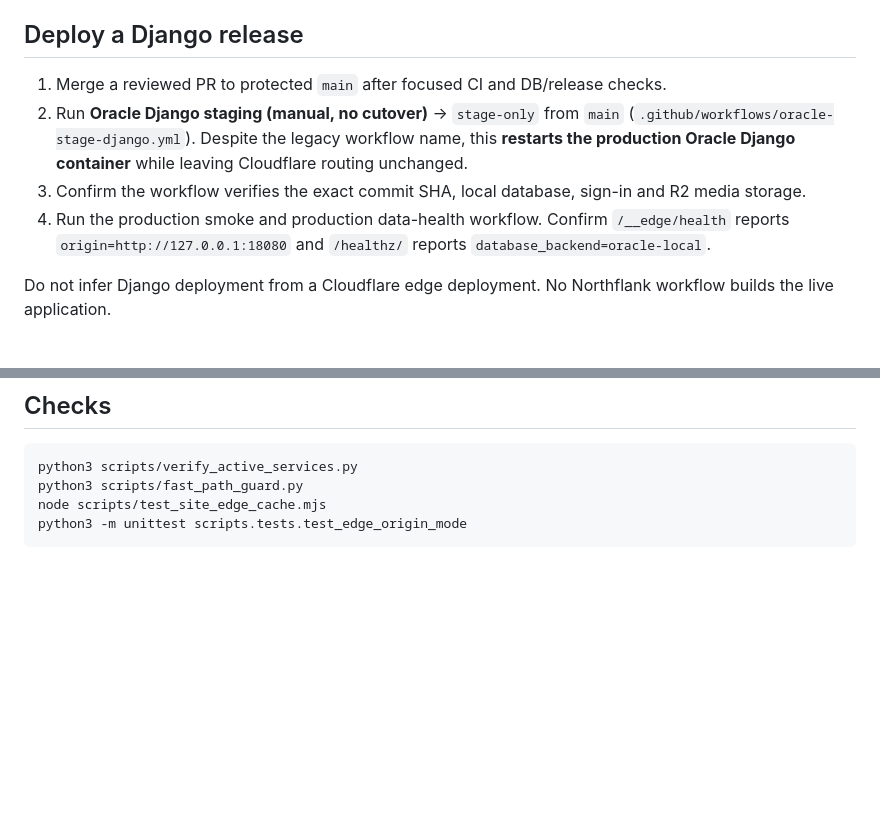
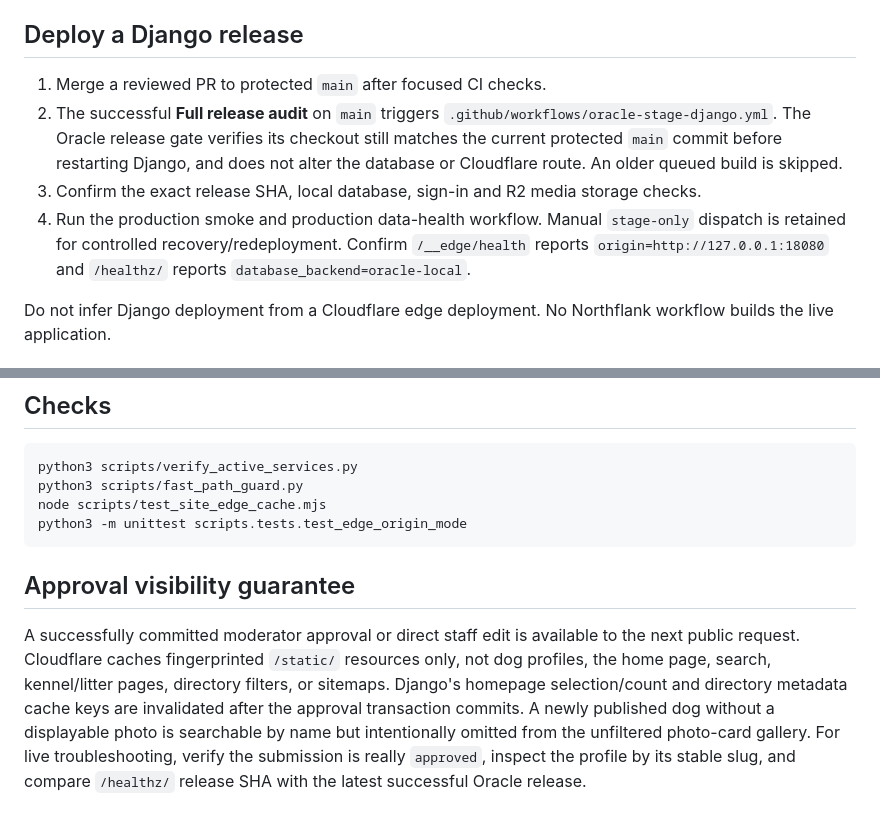
Before and after one commit to eghosa001/canecorsoancestry, a Markdown page: docs/PRODUCTION_DEPLOYMENT.md, 2 parts joined by grey strips. Rendered like a GitHub page; blank space fills up the shorter version.

Commit message:
Document post-approval visibility and CI-gated Oracle application releases

````diff
--- a/docs/PRODUCTION_DEPLOYMENT.md
+++ b/docs/PRODUCTION_DEPLOYMENT.md
@@ -15,10 +15,10 @@ Source of truth: `infra/active-services.json` and `scripts/verify_active_service
 
 ## Deploy a Django release
 
-1. Merge a reviewed PR to protected `main` after focused CI and DB/release checks.
-2. Run **Oracle Django staging (manual, no cutover)** → `stage-only` from `main` (`.github/workflows/oracle-stage-django.yml`). Despite the legacy workflow name, this **restarts the production Oracle Django container** while leaving Cloudflare routing unchanged.
-3. Confirm the workflow verifies the exact commit SHA, local database, sign-in and R2 media storage.
-4. Run the production smoke and production data-health workflow. Confirm `/__edge/health` reports `origin=http://127.0.0.1:18080` and `/healthz/` reports `database_backend=oracle-local`.
+1. Merge a reviewed PR to protected `main` after focused CI checks.
+2. The successful **Full release audit** on `main` triggers `.github/workflows/oracle-stage-django.yml`. The Oracle release gate verifies its checkout still matches the current protected `main` commit before restarting Django, and does not alter the database or Cloudflare route. An older queued build is skipped.
+3. Confirm the exact release SHA, local database, sign-in and R2 media storage checks.
+4. Run the production smoke and production data-health workflow. Manual `stage-only` dispatch is retained for controlled recovery/redeployment. Confirm `/__edge/health` reports `origin=http://127.0.0.1:18080` and `/healthz/` reports `database_backend=oracle-local`.
 
 Do not infer Django deployment from a Cloudflare edge deployment. No Northflank workflow builds the live application.
 
@@ -54,3 +54,7 @@ python3 scripts/fast_path_guard.py
 node scripts/test_site_edge_cache.mjs
 python3 -m unittest scripts.tests.test_edge_origin_mode
 ```
+
+## Approval visibility guarantee
+
+A successfully committed moderator approval or direct staff edit is available to the next public request. Cloudflare caches fingerprinted `/static/` resources only, not dog profiles, the home page, search, kennel/litter pages, directory filters, or sitemaps. Django's homepage selection/count and directory metadata cache keys are invalidated after the approval transaction commits. A newly published dog without a displayable photo is searchable by name but intentionally omitted from the unfiltered photo-card gallery. For live troubleshooting, verify the submission is really `approved`, inspect the profile by its stable slug, and compare `/healthz/` release SHA with the latest successful Oracle release.
````
